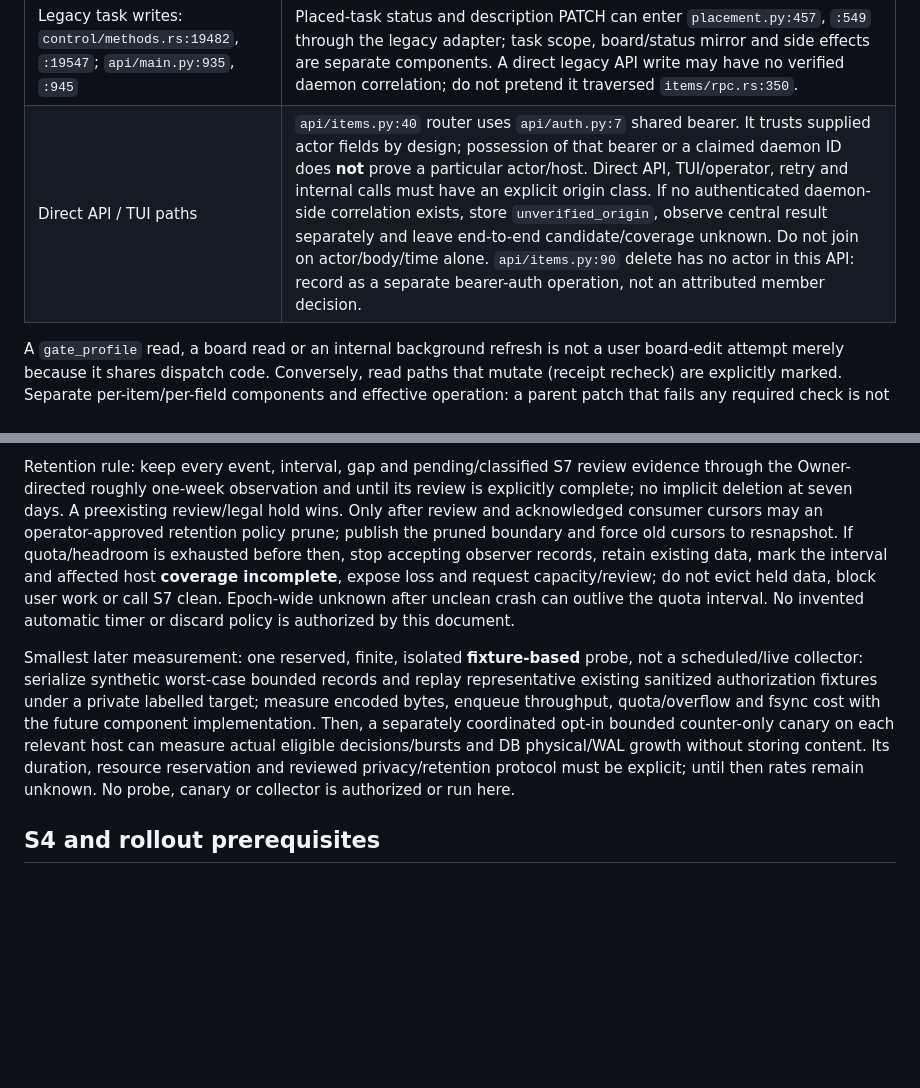
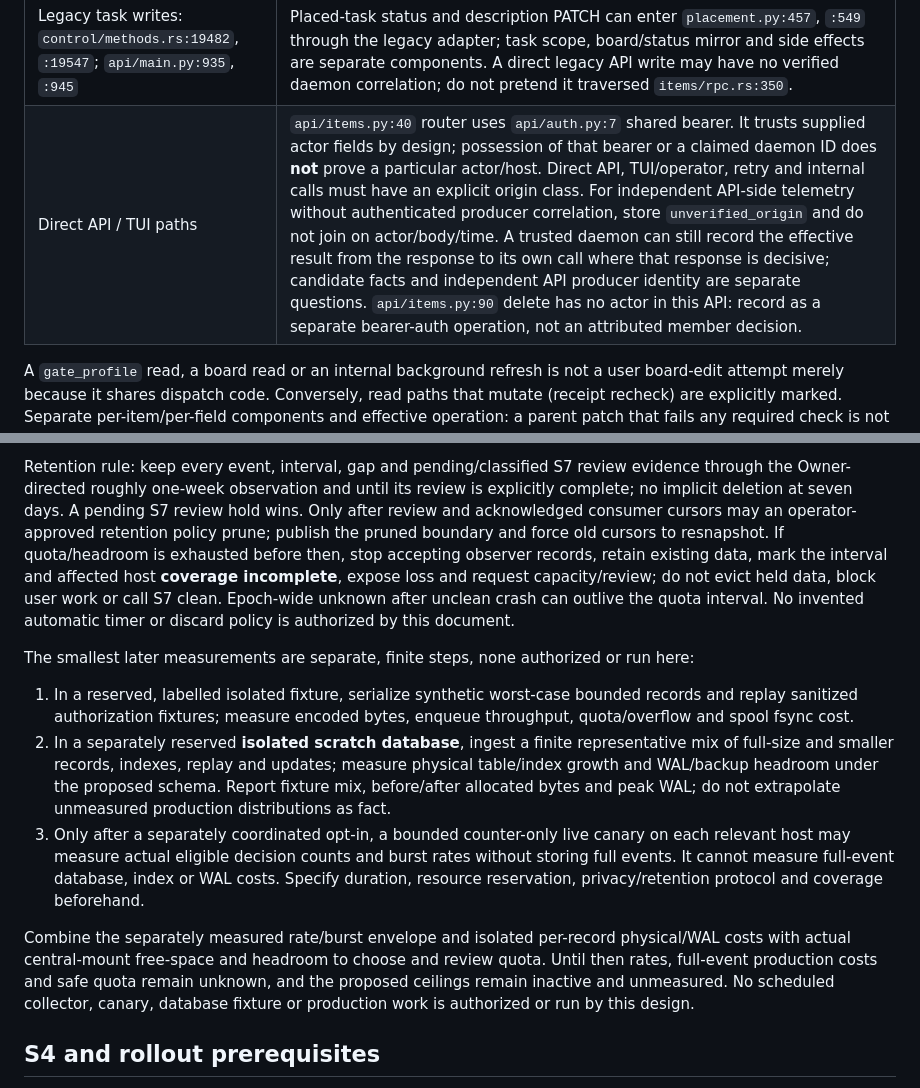
Before and after one commit to Bigbadboybob/claude-manager, a Markdown page: doc/org-model-s5-observation-contract.md, 2 parts joined by grey strips. GitHub-like rendering; blank space fills up the shorter version.

```diff
--- a/doc/org-model-s5-observation-contract.md
+++ b/doc/org-model-s5-observation-contract.md
@@ -90,7 +90,7 @@ snapshot/revalidation state; do not hold it across I/O.
 | Gate report/waive/profile: `items/gate.rs:92`, `:109`, `:476`, `:511` | `api/items.py:145`, `:159`, `:166`, `:181` → `gate_db.py:274`, `:499`, `:525`, `:562`, `:623`, `:650`; report explicitly uses daemon board edit; grant/profile have their own grantor/message/content/editor checks and may bypass that generic check. Rechecking a message while reading receipts (`gate.rs:431`) can PATCH a grant: tag this system/read-derived effect and don't treat it as a user-issued waiver. Approver contact is not a grant. |
 | Chat touch and internal effects | `api/items.py:114`, `:121` → `items_db.py:578`, `:589`, `:599` and `items_rules.py:1050`: per-item holder/steward and ambiguity rules; `placement.py:186` launch-grant transfer; `epics.py:219` staffing; `gate_db.py` refresh. System/daemon-origin operations have no session actor unless proven and must not be assigned one. |
 | Legacy task writes: `control/methods.rs:19482`, `:19547`; `api/main.py:935`, `:945` | Placed-task status and description PATCH can enter `placement.py:457`, `:549` through the legacy adapter; task scope, board/status mirror and side effects are separate components. A direct legacy API write may have no verified daemon correlation; do not pretend it traversed `items/rpc.rs:350`. |
-| Direct API / TUI paths | `api/items.py:40` router uses `api/auth.py:7` shared bearer. It trusts supplied actor fields by design; possession of that bearer or a claimed daemon ID does **not** prove a particular actor/host. Direct API, TUI/operator, retry and internal calls must have an explicit origin class. If no authenticated daemon-side correlation exists, store `unverified_origin`, observe central result separately and leave end-to-end candidate/coverage unknown. Do not join on actor/body/time alone. `api/items.py:90` delete has no actor in this API: record as a separate bearer-auth operation, not an attributed member decision. |
+| Direct API / TUI paths | `api/items.py:40` router uses `api/auth.py:7` shared bearer. It trusts supplied actor fields by design; possession of that bearer or a claimed daemon ID does **not** prove a particular actor/host. Direct API, TUI/operator, retry and internal calls must have an explicit origin class. For independent API-side telemetry without authenticated producer correlation, store `unverified_origin` and do not join on actor/body/time. A trusted daemon can still record the effective result from the response to its own call where that response is decisive; candidate facts and independent API producer identity are separate questions. `api/items.py:90` delete has no actor in this API: record as a separate bearer-auth operation, not an attributed member decision. |
 
 A `gate_profile` read, a board read or an internal background refresh is not a
 user board-edit attempt merely because it shares dispatch code. Conversely,
@@ -310,7 +337,7 @@ or blocked worker can fill it sooner than spool capacity.
 Retention rule: keep every event, interval, gap and pending/classified S7
 review evidence through the Owner-directed roughly one-week observation and
 until its review is explicitly complete; no implicit deletion at seven days.
-A preexisting review/legal hold wins. Only after review and acknowledged
+A pending S7 review hold wins. Only after review and acknowledged
 consumer cursors may an operator-approved retention policy prune; publish the
 pruned boundary and force old cursors to resnapshot. If quota/headroom is
 exhausted before then, stop accepting observer records, retain existing data,
@@ -319,16 +346,29 @@ request capacity/review; do not evict held data, block user work or call S7
 clean. Epoch-wide unknown after unclean crash can outlive the quota interval.
 No invented automatic timer or discard policy is authorized by this document.
 
-Smallest later measurement: one reserved, finite, isolated **fixture-based**
-probe, not a scheduled/live collector: serialize synthetic worst-case bounded
-records and replay representative existing sanitized authorization fixtures
-under a private labelled target; measure encoded bytes, enqueue throughput,
-quota/overflow and fsync cost with the future component implementation. Then,
-a separately coordinated opt-in bounded counter-only canary on each relevant
-host can measure actual eligible decisions/bursts and DB physical/WAL growth
-without storing content. Its duration, resource reservation and reviewed
-privacy/retention protocol must be explicit; until then rates remain unknown.
-No probe, canary or collector is authorized or run here.
+The smallest later measurements are separate, finite steps, none authorized or
+run here:
+
+1. In a reserved, labelled isolated fixture, serialize synthetic worst-case
+   bounded records and replay sanitized authorization fixtures; measure encoded
+   bytes, enqueue throughput, quota/overflow and spool fsync cost.
+2. In a separately reserved **isolated scratch database**, ingest a finite
+   representative mix of full-size and smaller records, indexes, replay and
+   updates; measure physical table/index growth and WAL/backup headroom under
+   the proposed schema. Report fixture mix, before/after allocated bytes and
+   peak WAL; do not extrapolate unmeasured production distributions as fact.
+3. Only after a separately coordinated opt-in, a bounded counter-only live
+   canary on each relevant host may measure actual eligible decision counts
+   and burst rates without storing full events. It cannot measure full-event
+   database, index or WAL costs. Specify duration, resource reservation,
+   privacy/retention protocol and coverage beforehand.
+
+Combine the separately measured rate/burst envelope and isolated per-record
+physical/WAL costs with actual central-mount free-space and headroom to choose
+and review quota. Until then rates, full-event production costs and safe quota
+remain unknown, and the proposed ceilings remain inactive and unmeasured. No
+scheduled collector, canary, database fixture or production work is authorized
+or run by this design.
 
 ## S4 and rollout prerequisites
 
```
Also changed, not shown: other parts of doc/org-model-s5-observation-contract.md (+42 -15 lines).
